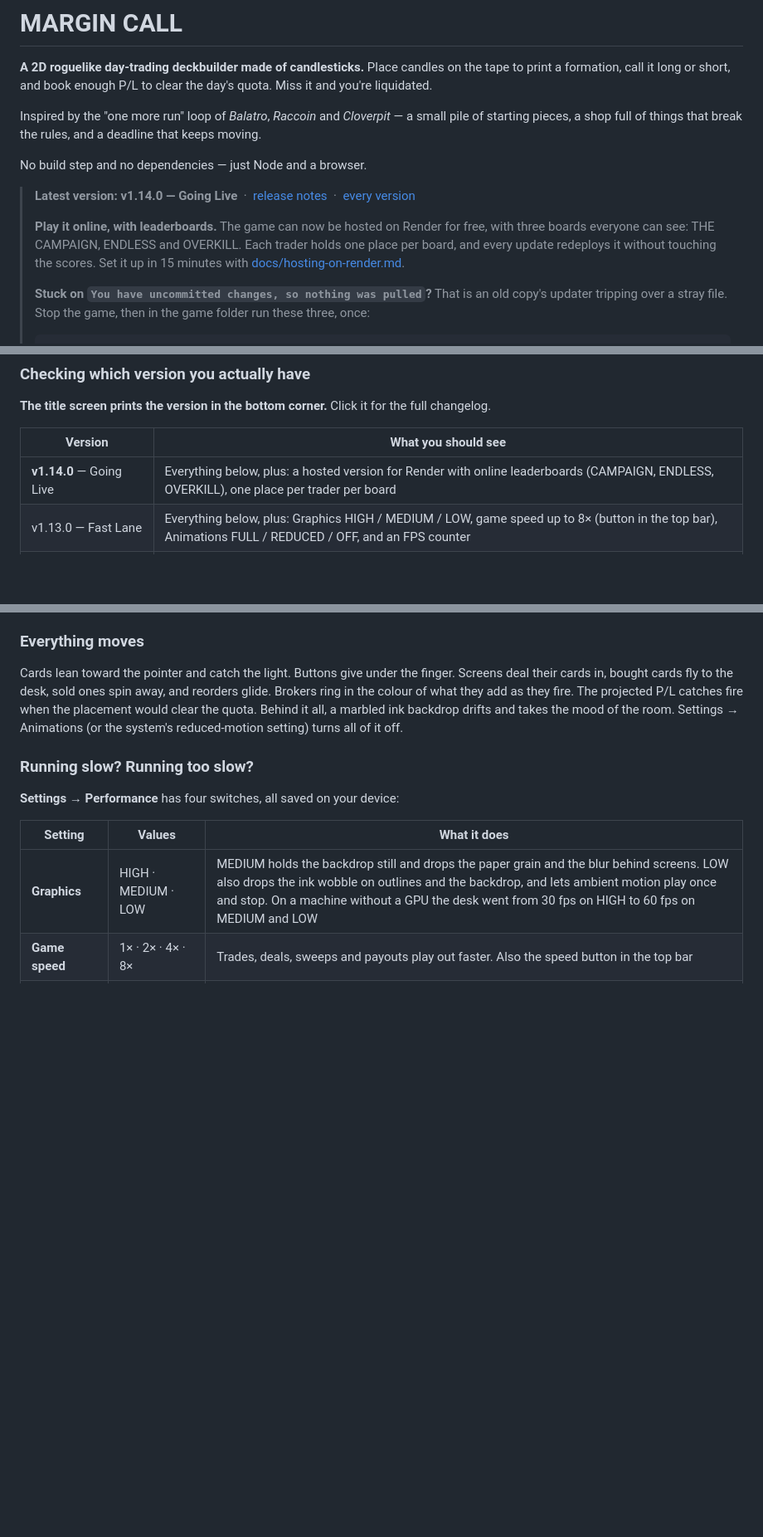
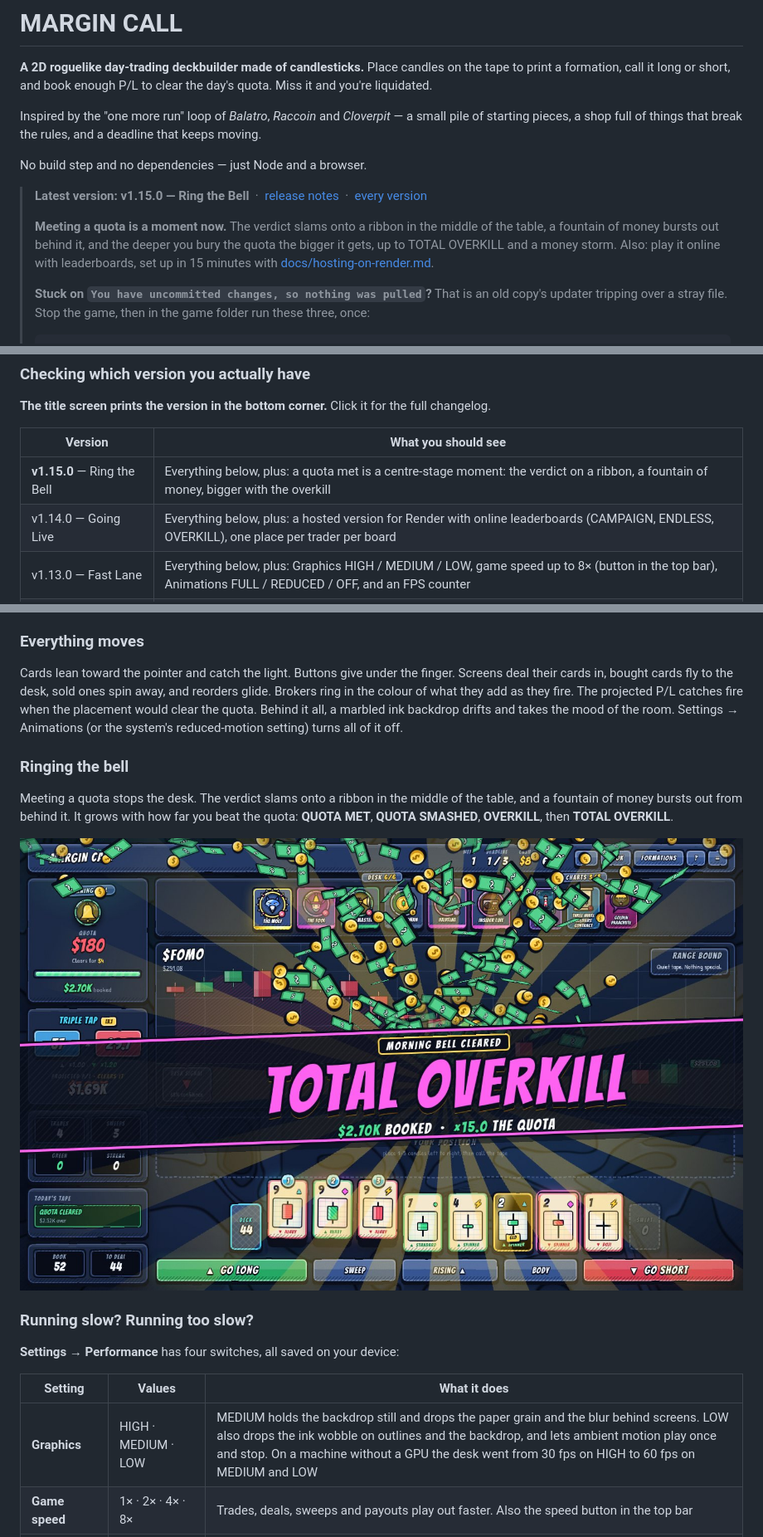
Before and after one commit to JEB-OT/Daytradinggame, a Markdown page: README.md, 3 parts joined by grey strips. Shown at 83% size. Rendered like a GitHub page; pictures changed too: docs/bell.jpg (added); blank space fills up the shorter version.

```diff
--- a/README.md
+++ b/README.md
@@ -10,12 +10,12 @@ starting pieces, a shop full of things that break the rules, and a deadline that
 No build step and no dependencies — just Node and a browser.
 
 <!-- latest-version: the test suite checks this names the current VERSION, so a release can never leave the front page behind -->
-> **Latest version: v1.14.0 — Going Live** &nbsp;·&nbsp; [release notes](https://github.com/JEB-OT/Daytradinggame/releases/latest) &nbsp;·&nbsp; [every version](CHANGELOG.md)
+> **Latest version: v1.15.0 — Ring the Bell** &nbsp;·&nbsp; [release notes](https://github.com/JEB-OT/Daytradinggame/releases/latest) &nbsp;·&nbsp; [every version](CHANGELOG.md)
 >
-> **Play it online, with leaderboards.** The game can now be hosted on Render for free, with three
-> boards everyone can see: THE CAMPAIGN, ENDLESS and OVERKILL. Each trader holds one place per
-> board, and every update redeploys it without touching the scores. Set it up in 15 minutes with
-> [docs/hosting-on-render.md](docs/hosting-on-render.md).
+> **Meeting a quota is a moment now.** The verdict slams onto a ribbon in the middle of the table,
+> a fountain of money bursts out behind it, and the deeper you bury the quota the bigger it gets,
+> up to TOTAL OVERKILL and a money storm. Also: play it online with leaderboards, set up in
+> 15 minutes with [docs/hosting-on-render.md](docs/hosting-on-render.md).
 >
 > **Stuck on `You have uncommitted changes, so nothing was pulled`?** That is an old copy's updater
 > tripping over a stray file. Stop the game, then in the game folder run these three, once:
@@ -253,7 +253,8 @@ npm start
 
 | Version | What you should see |
 |---|---|
-| **v1.14.0** — Going Live | Everything below, plus: a hosted version for Render with online leaderboards (CAMPAIGN, ENDLESS, OVERKILL), one place per trader per board |
+| **v1.15.0** — Ring the Bell | Everything below, plus: a quota met is a centre-stage moment: the verdict on a ribbon, a fountain of money, bigger with the overkill |
+| v1.14.0 — Going Live | Everything below, plus: a hosted version for Render with online leaderboards (CAMPAIGN, ENDLESS, OVERKILL), one place per trader per board |
 | v1.13.0 — Fast Lane | Everything below, plus: Graphics HIGH / MEDIUM / LOW, game speed up to 8× (button in the top bar), Animations FULL / REDUCED / OFF, and an FPS counter |
 | v1.12.0 — Showtime | Everything below, plus: a marbled backdrop behind the desk, bigger card art, cards that lean toward the pointer, and the P/L on fire when a placement clears the quota |
 | v1.11.1 — Quick Hands | Everything below, plus: a reload mid-deadline comes back to the same board; no more frozen boards; Mimic copies any broker |
@@ -635,6 +636,14 @@ in the colour of what they add as they fire. The projected P/L catches fire when
 would clear the quota. Behind it all, a marbled ink backdrop drifts and takes the mood of the room.
 Settings → Animations (or the system's reduced-motion setting) turns all of it off.
 
+### Ringing the bell
+
+Meeting a quota stops the desk. The verdict slams onto a ribbon in the middle of the table, and a
+fountain of money bursts out from behind it. It grows with how far you beat the quota: **QUOTA
+MET**, **QUOTA SMASHED**, **OVERKILL**, then **TOTAL OVERKILL**.
+
+![TOTAL OVERKILL: the verdict on its ribbon, money bursting out behind it](docs/bell.jpg)
+
 ### Running slow? Running too slow?
 
 **Settings → Performance** has four switches, all saved on your device:
```
Also changed, not shown: other parts of README.md (+1 -0 lines), CHANGELOG.md (+34 -0 lines), 7 other files.
